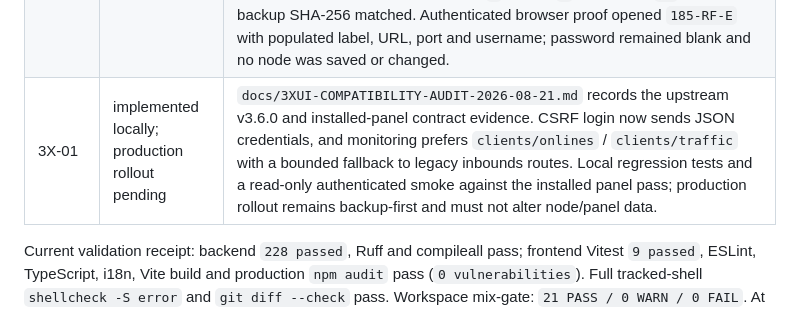
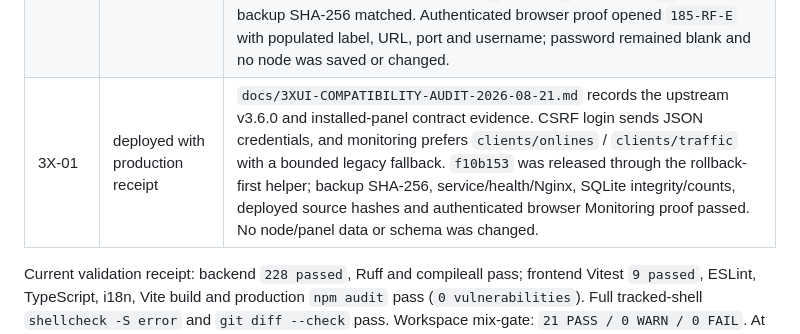
Before and after one commit to Efidripy/multiserversubgen, a Markdown page: docs/REMEDIATION-ROADMAP-2026-08-10.md, the part around the change. GitHub-like rendering.

```diff
--- a/docs/REMEDIATION-ROADMAP-2026-08-10.md
+++ b/docs/REMEDIATION-ROADMAP-2026-08-10.md
@@ -81,7 +81,7 @@ remains a historical snapshot.
 | PERF-04 | deployed with authenticated production proof | Dashboard summary now reads client traffic solely from the existing Redis/process-memory/SQLite snapshot projection, sorts and limits the returned top clients, and never invokes the cache API that may fan out to XUI nodes. Commit `afdc4e2` was released through the rollback-first helper; the verified backup is `/var/backups/sub-manager_deploy/project_20260821T104650Z-afdc4e23f067.tgz`. Service, health, Nginx, SQLite integrity/count (`9` nodes, `9` snapshots, `87` subscription tokens) and deployed-file SHA-256 matched; authenticated browser reload showed five ranked clients with no console errors. No schema or SQLite data mutation was required. |
 | SUB-01 | implemented locally; production rollout pending | Added idempotent `subscription_tokens` SQLite table, stable opaque tokens, admin-only manual regeneration, redirects from legacy named/HMAC URLs, and client-side QR generation via `qrcode`. Focused backend tests and frontend lint/typecheck/i18n/build pass. Production deployment is intentionally separate and requires backup/integrity/read-only smoke proof. |
 | UX-01 | deployed with read-only production proof | Repaired the damaged `ru.json` selectively from Windows-1252 mojibake, replaced the unrecoverable `?` runs, and added locale parity/integrity tests. The node edit dialog now pre-fills only non-secret connection data; it updates URL, port, username, password or bearer token through partial `PUT`, and empty secret fields preserve stored credentials. The router validates canonical endpoint fields, permits password-only rotation for credential-based nodes, rejects empty/mixed auth updates and invalidates both old and new endpoint caches. The `Registered fleet` Edit action now passes the selected node to that dialog instead of incorrectly opening the add-node form. Atomic rollout of `4bbfa1d` created `/var/backups/sub-manager_deploy/project_20260821T110452Z-4bbfa1de1b80.tgz`; service, health, Nginx, SQLite integrity/count (`9` nodes, `9` snapshots, `87` tokens) and backup SHA-256 matched. Authenticated browser proof opened `185-RF-E` with populated label, URL, port and username; password remained blank and no node was saved or changed. |
-| 3X-01 | implemented locally; production rollout pending | `docs/3XUI-COMPATIBILITY-AUDIT-2026-08-21.md` records the upstream v3.6.0 and installed-panel contract evidence. CSRF login now sends JSON credentials, and monitoring prefers `clients/onlines` / `clients/traffic` with a bounded fallback to legacy inbounds routes. Local regression tests and a read-only authenticated smoke against the installed panel pass; production rollout remains backup-first and must not alter node/panel data. |
+| 3X-01 | deployed with production receipt | `docs/3XUI-COMPATIBILITY-AUDIT-2026-08-21.md` records the upstream v3.6.0 and installed-panel contract evidence. CSRF login sends JSON credentials, and monitoring prefers `clients/onlines` / `clients/traffic` with a bounded legacy fallback. `f10b153` was released through the rollback-first helper; backup SHA-256, service/health/Nginx, SQLite integrity/counts, deployed source hashes and authenticated browser Monitoring proof passed. No node/panel data or schema was changed. |
 
 Current validation receipt: backend `228 passed`, Ruff and compileall pass;
 frontend Vitest `9 passed`, ESLint, TypeScript, i18n, Vite build and production
```
Also changed, not shown: docs/3XUI-COMPATIBILITY-AUDIT-2026-08-21.md (+20 -2 lines).
